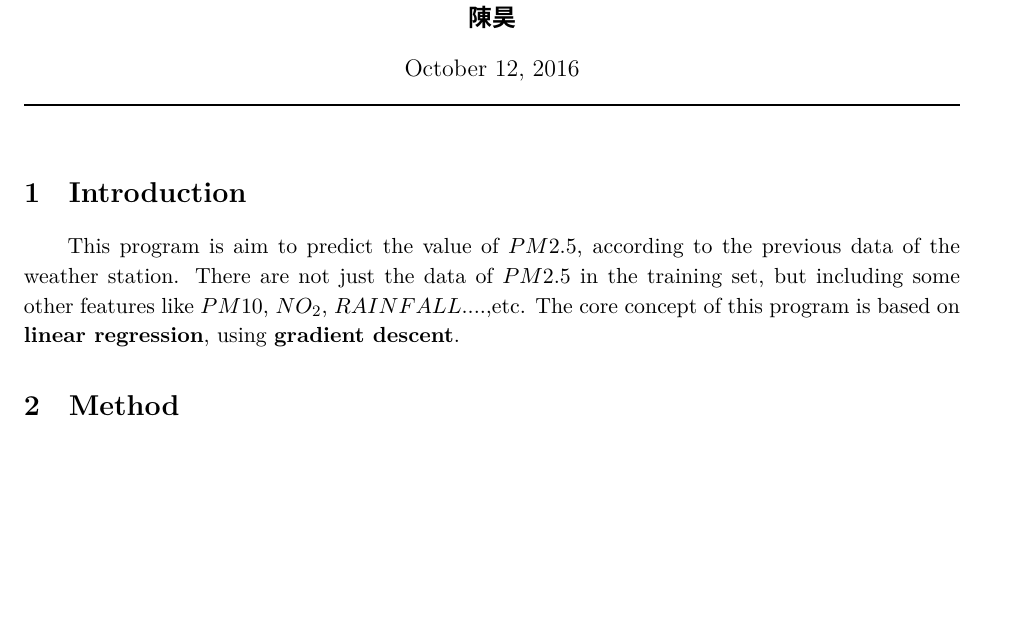
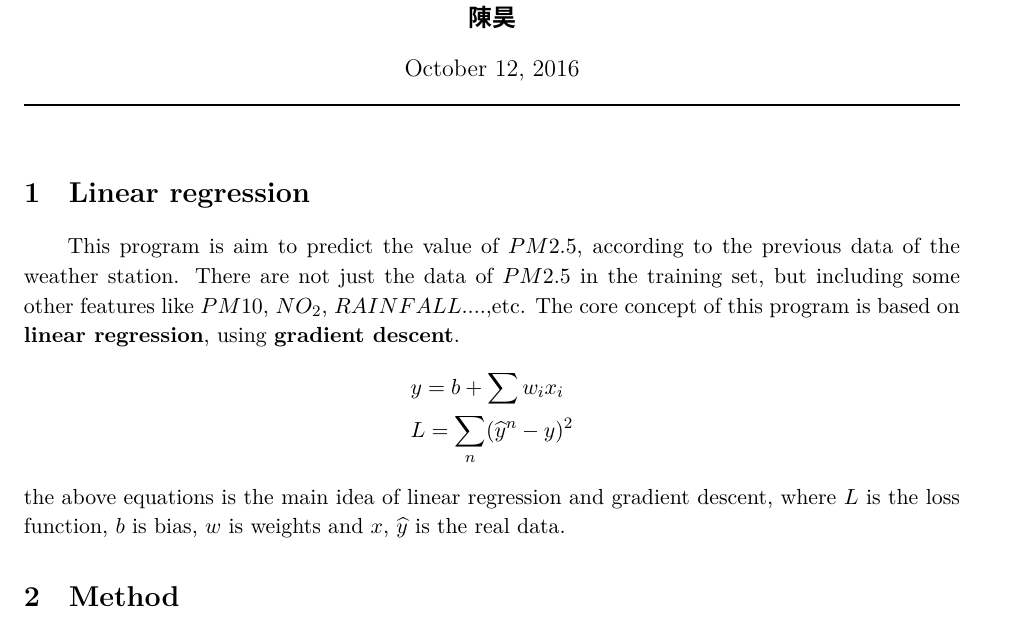
Before and after one commit to baloneymath/ML2016, a LaTeX problem sheet (hw1/report/Report.tex): part of page 1 of 2 before the commit and part of page 1 of 3 after it, cut so that both start at the same text, the shorter picture padded with empty space. Compiled offline with XeLaTeX; a missing font is replaced by an installed copy or a similar font.

Commit message:
update report

```diff
--- a/hw1/report/Report.tex
+++ b/hw1/report/Report.tex
@@ -109,8 +109,13 @@
 \begin{document}
 \maketitle
 
-\section{Introduction}
+\section{Linear regression}
 \n This program is aim to predict the value of $PM2.5$, according to the previous data of the weather station. There are not just the data of $PM2.5$ in the training set, but including some other features like $PM10$, $NO_2$, $RAINFALL$....,etc. The core concept of this program is based on \textbf{linear regression}, using \textbf{gradient descent}.
+\begin{align*}
+	&y = b + \sum w_i x_i \\
+	&L = \sum_n (\widehat{y}^n - y)^2
+\end{align*}
+the above equations is the main idea of linear regression and gradient descent, where $L$ is the loss function, $b$ is bias, $w$ is weights and $x$, $\widehat{y}$ is the real data.
 
 \section{Method}
 \n The way I design this program is, first chain all the training data together, I create a table includes 18 arrays which contains different features respectively, then append all the data to the corresponding array. The next step is to decide which feature to use and how many hours(from 0 to 9) to trace back to construct the model. In addition to these features, I also use the method of \textbf{Momentum} and \textbf{Adagrad} to improve the efficiency of gradient descent. The final design of this program is with trace back features: (Since term $RAINFALL$ in training data has none numerical value 'NR', I change 'NR' to 0)\\
```
Also changed, not shown: hw1/report/Report.pdf, 2 other files.
